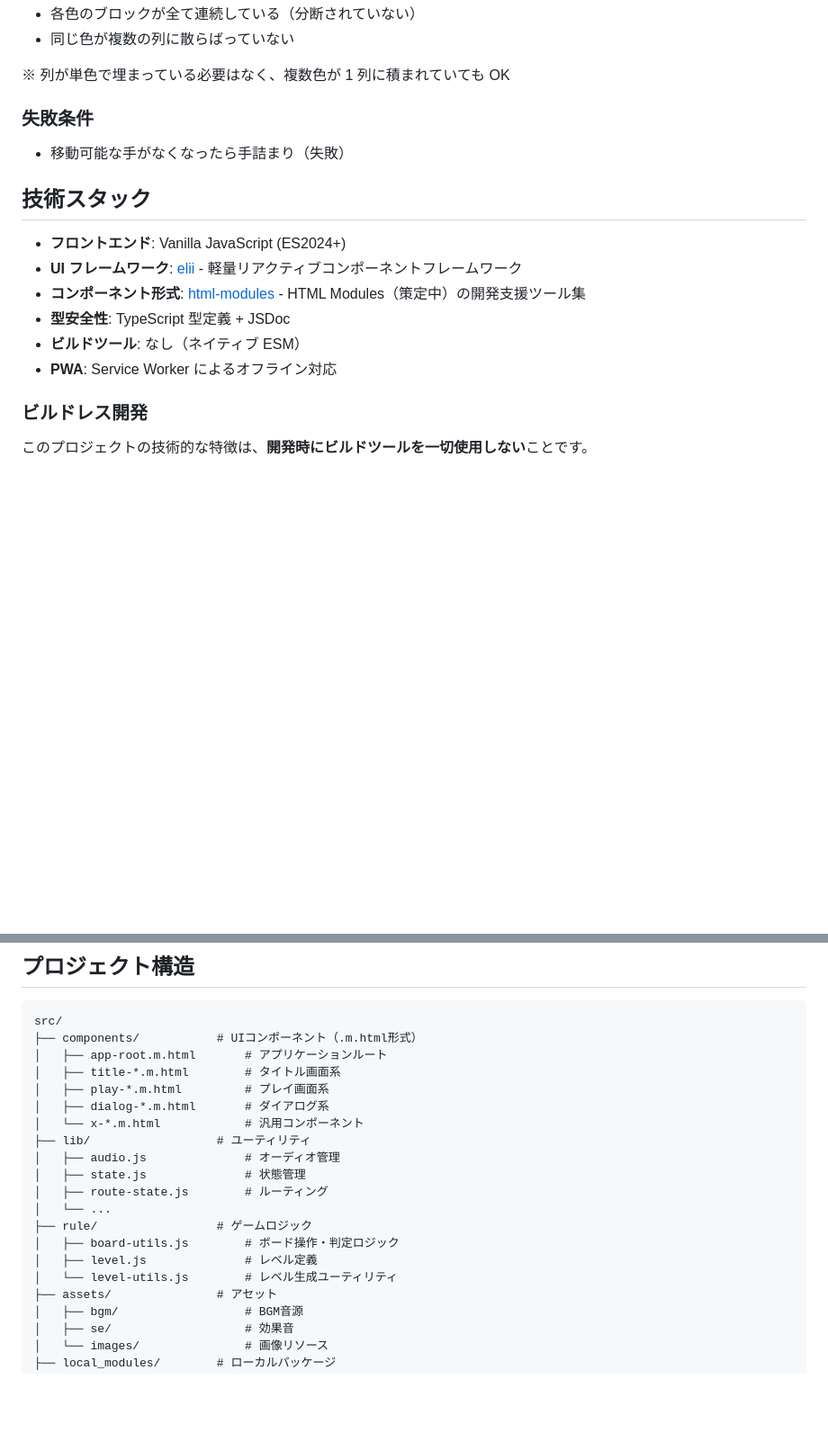
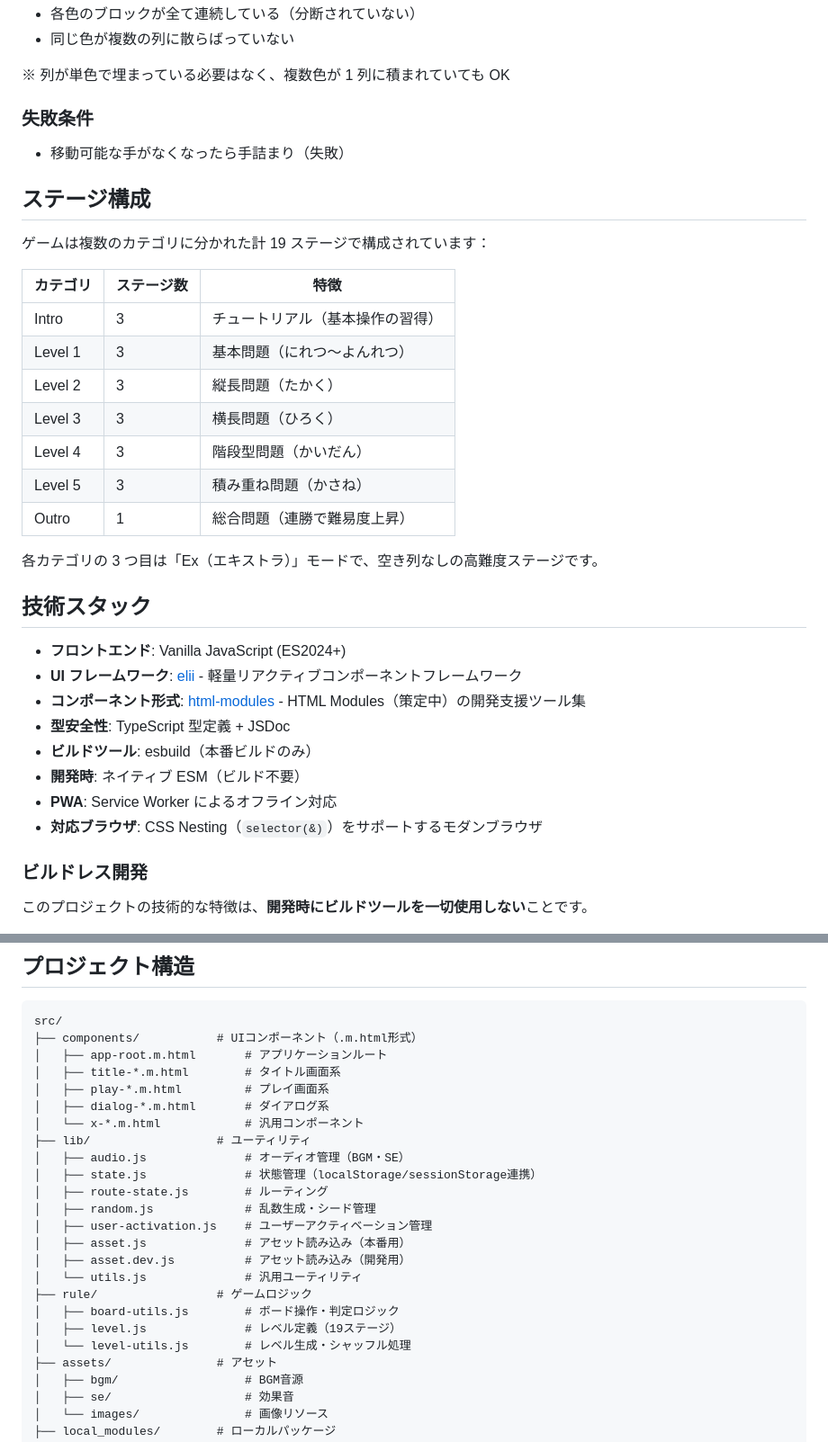
Before and after one commit to hasegawa-campfire/fire-rise, a Markdown page: README.md, 2 parts joined by grey strips. Shown at 90% size. Rendered like a GitHub page; blank space fills up the shorter version.

```diff
--- a/README.md
+++ b/README.md
@@ -51,14 +51,32 @@
 
 - 移動可能な手がなくなったら手詰まり（失敗）
 
+## ステージ構成
+
+ゲームは複数のカテゴリに分かれた計 19 ステージで構成されています：
+
+| カテゴリ | ステージ数 | 特徴                             |
+| -------- | ---------- | -------------------------------- |
+| Intro    | 3          | チュートリアル（基本操作の習得） |
+| Level 1  | 3          | 基本問題（にれつ〜よんれつ）     |
+| Level 2  | 3          | 縦長問題（たかく）               |
+| Level 3  | 3          | 横長問題（ひろく）               |
+| Level 4  | 3          | 階段型問題（かいだん）           |
+| Level 5  | 3          | 積み重ね問題（かさね）           |
+| Outro    | 1          | 総合問題（連勝で難易度上昇）     |
+
+各カテゴリの 3 つ目は「Ex（エキストラ）」モードで、空き列なしの高難度ステージです。
+
 ## 技術スタック
 
 - **フロントエンド**: Vanilla JavaScript (ES2024+)
 - **UI フレームワーク**: [elii](./src/local_modules/elii/) - 軽量リアクティブコンポーネントフレームワーク
 - **コンポーネント形式**: [html-modules](./src/local_modules/html-modules/) - HTML Modules（策定中）の開発支援ツール集
 - **型安全性**: TypeScript 型定義 + JSDoc
-- **ビルドツール**: なし（ネイティブ ESM）
+- **ビルドツール**: esbuild（本番ビルドのみ）
+- **開発時**: ネイティブ ESM（ビルド不要）
 - **PWA**: Service Worker によるオフライン対応
+- **対応ブラウザ**: CSS Nesting（`selector(&)`）をサポートするモダンブラウザ
 
 ### ビルドレス開発
 
@@ -81,14 +99,18 @@ src/
 │   ├── dialog-*.m.html       # ダイアログ系
 │   └── x-*.m.html            # 汎用コンポーネント
 ├── lib/                  # ユーティリティ
-│   ├── audio.js              # オーディオ管理
-│   ├── state.js              # 状態管理
+│   ├── audio.js              # オーディオ管理（BGM・SE）
+│   ├── state.js              # 状態管理（localStorage/sessionStorage連携）
 │   ├── route-state.js        # ルーティング
-│   └── ...
+│   ├── random.js             # 乱数生成・シード管理
+│   ├── user-activation.js    # ユーザーアクティベーション管理
+│   ├── asset.js              # アセット読み込み（本番用）
+│   ├── asset.dev.js          # アセット読み込み（開発用）
+│   └── utils.js              # 汎用ユーティリティ
 ├── rule/                 # ゲームロジック
 │   ├── board-utils.js        # ボード操作・判定ロジック
-│   ├── level.js              # レベル定義
-│   └── level-utils.js        # レベル生成ユーティリティ
+│   ├── level.js              # レベル定義（19ステージ）
+│   └── level-utils.js        # レベル生成・シャッフル処理
 ├── assets/               # アセット
 │   ├── bgm/                  # BGM音源
 │   ├── se/                   # 効果音
```
Also changed, not shown: other parts of README.md (+7 -0 lines).
